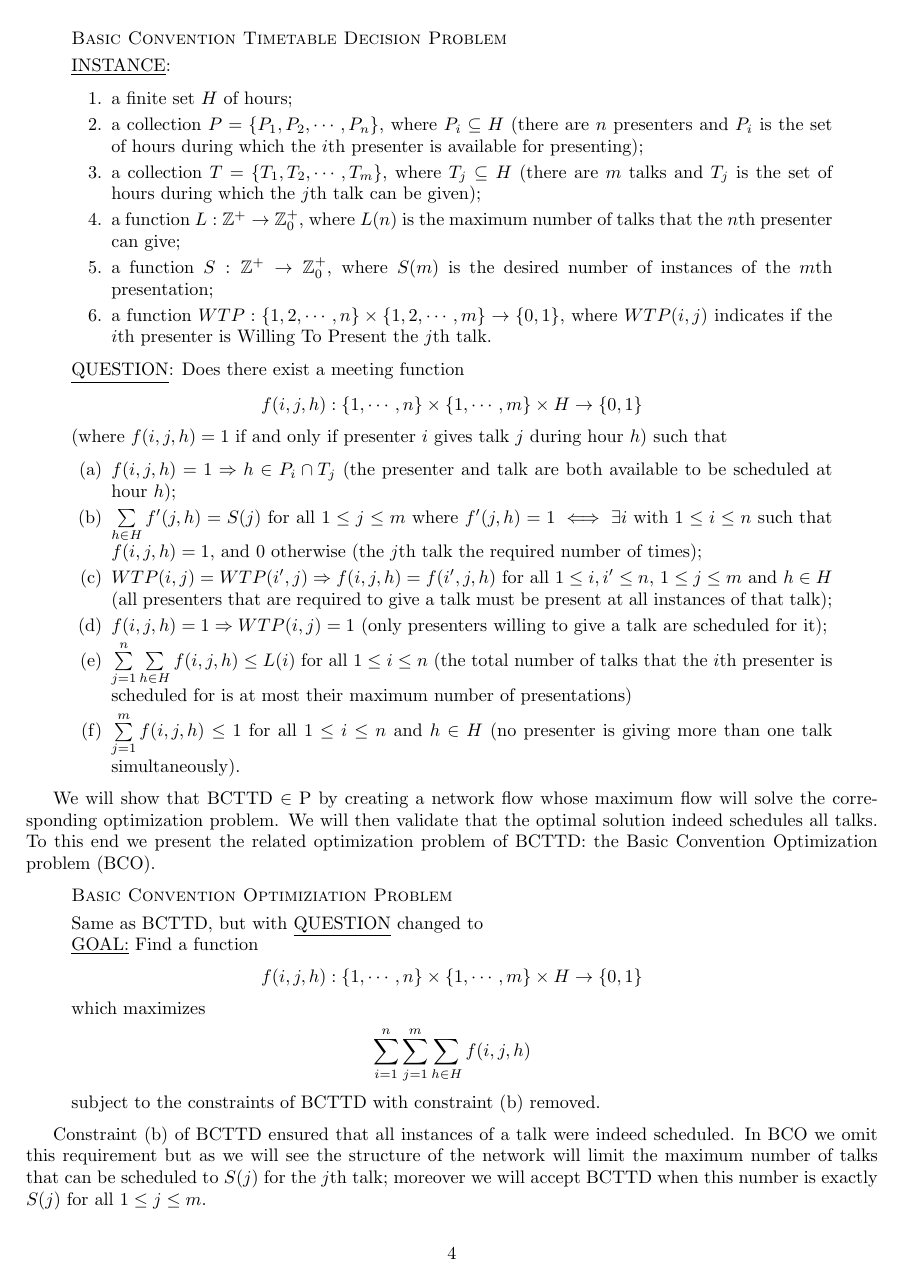
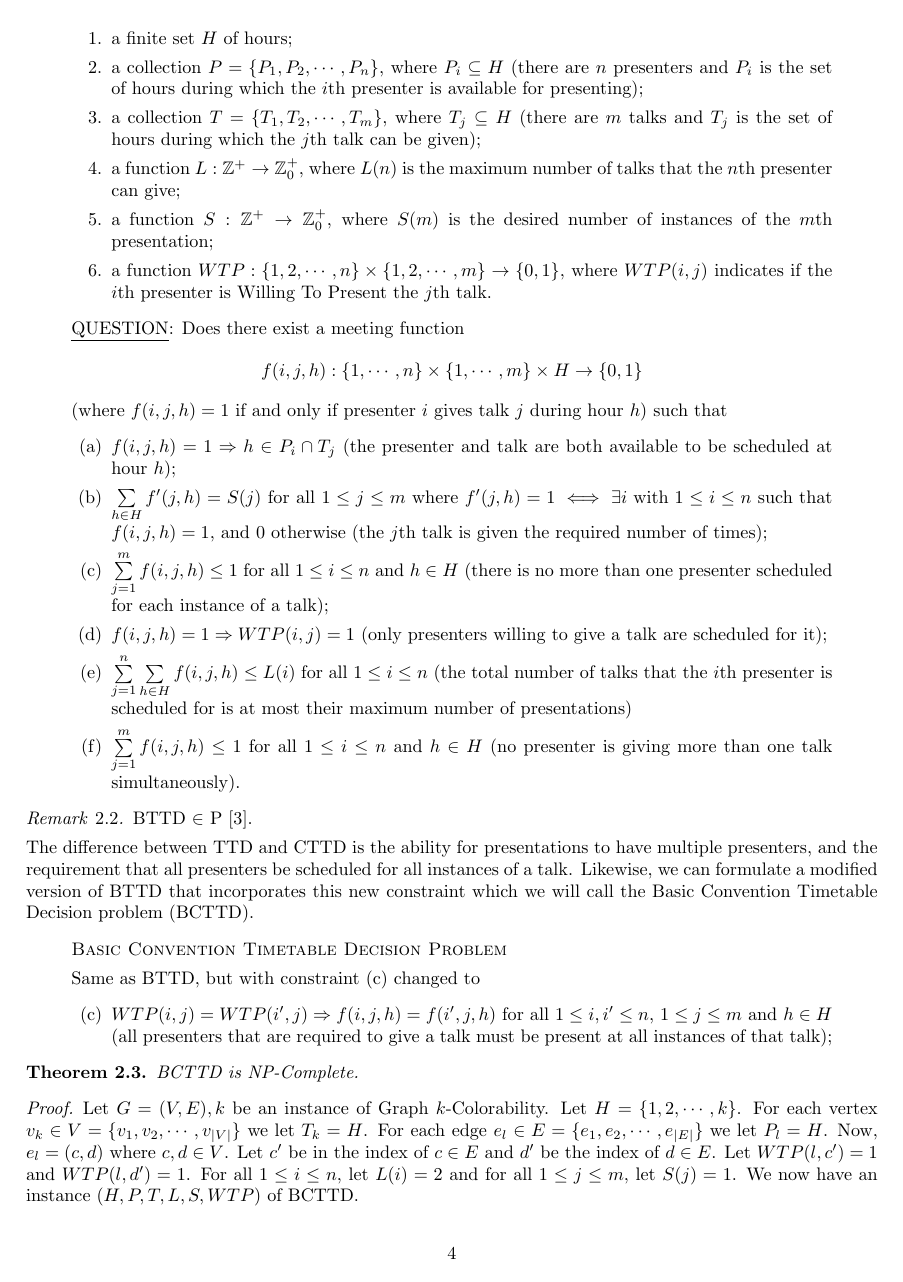
Before and after one commit to jquesnelle/convention-scheduling, a LaTeX paper (schedule.tex): page 4 of 6. Compiled offline with pdfLaTeX.

Commit message:
bcttd stuff

```diff
--- a/schedule.tex
+++ b/schedule.tex
@@ -2,6 +2,7 @@
 \usepackage[total={6in,9in},top=1in, left=1in, right=1in, bottom=1in]{geometry}
 \usepackage{enumerate}
 \usepackage{amssymb,amsmath,amsthm}
+\usepackage{graphicx}
 % \usepackage{mathtools}
 
 % ----------------------------------------------------------------
@@ -112,5 +110,5 @@ The difference between TTD and CTTD is the ability for presentations to have mul
 \begin{quote}
-	\textsc{Basic Convention Timetable Decision Problem}
+	\textsc{Basic Timetable Decision Problem}
 
 	\underline{INSTANCE}:
 		\begin{enumerate}
@@ -128,15 +126,30 @@ The difference between TTD and CTTD is the ability for presentations to have mul
 		(where $f(i,j,h)=1$ if and only if presenter $i$ gives talk $j$ during hour $h$) such that
 		\begin{enumerate}[(a)]
 			\item $f(i,j,h) = 1 \Rightarrow h \in P_i \cap T_j$ (the presenter and talk are both available to be scheduled at hour $h$);
-			\item $\sum\limits_{h \in H} f'(j,h) = S(j)$ for all $1 \le j \le m$ where $f'(j,h) = 1 \iff \exists i \text{ with } 1 \le i \le n$ such that $f(i,j,h)=1$, and 0 otherwise (the $j$th talk the required number of times);
-			\item $WTP(i,j) = WTP(i',j) \Rightarrow f(i,j,h)=f(i',j,h)$ for all $1 \le i,i' \le n$, $1 \le j \le m$ and $h \in H$ (all presenters that are required to give a talk must be present at all instances of that talk);
+			\item $\sum\limits_{h \in H} f'(j,h) = S(j)$ for all $1 \le j \le m$ where $f'(j,h) = 1 \iff \exists i \text{ with } 1 \le i \le n$ such that $f(i,j,h)=1$, and 0 otherwise (the $j$th talk is given the required number of times);
+			\item $\sum\limits_{j=1}^{m} f(i,j,h) \le 1$ for all $1 \le i \le n$ and $h \in H$ (there is no more than one presenter scheduled for each instance of a talk);
 			\item $f(i,j,h) = 1 \Rightarrow WTP(i,j) = 1$ (only presenters willing to give a talk are scheduled for it);
 			\item $\sum\limits_{j=1}^n\sum\limits_{h \in H} f(i,j,h) \le L(i)$ for all $1 \le i \le n$ (the total number of talks that the $i$th presenter is scheduled for is at most their maximum number of presentations)
 			\item $\sum\limits_{j=1}^m f(i,j,h) \le 1$ for all $1 \le i \le n$ and $h \in H$ (no presenter is giving more than one talk simultaneously).
 		\end{enumerate}
 \end{quote}
+\begin{rem}
+BTTD $\in$ P \cite{lovelace2010}.
+\end{rem}
+The difference between TTD and CTTD is the ability for presentations to have multiple presenters, and the requirement that all presenters be scheduled for all instances of a talk. Likewise, we can formulate a modified version of BTTD that incorporates this new constraint which we will call the Basic Convention Timetable Decision problem (BCTTD).
+\begin{quote}
+	\textsc{Basic Convention Timetable Decision Problem}
 
-We will show that BCTTD $\in$ P by creating a network flow whose maximum flow will solve the corresponding optimization problem. We will then validate that the optimal solution indeed schedules all talks. To this end we present the related optimization problem of BCTTD: the Basic Convention Optimization problem (BCO).
+	Same as BTTD, but with constraint (c) changed to
+	\begin{enumerate}[(c)]
+		\item $WTP(i,j) = WTP(i',j) \Rightarrow f(i,j,h)=f(i',j,h)$ for all $1 \le i,i' \le n$, $1 \le j \le m$ and $h \in H$ (all presenters that are required to give a talk must be present at all instances of that talk);
+	\end{enumerate}
+\end{quote}
+\begin{thm}
+BCTTD is NP-Complete.
+\end{thm}
+\begin{proof}\label{bcttd_np}
+Let $G=(V,E),k$ be an instance of Graph $k$-Colorability. Let $H=\{1, 2, \cdots, k\}$. For each vertex $v_k \in V=\{v_1, v_2, \cdots, v_{|V|}\}$ we let $T_k = H$. For each edge $e_l \in E=\{e_1, e_2, \cdots, e_{|E|}\}$ we let $P_l = H$. Now, $e_l = (c,d)$ where $c,d \in V$. Let $c'$ be in the index of $c \in E$ and $d'$ be the index of $d \in E$. Let $WTP(l,c')=1$ and $WTP(l,d')=1$. For all $1 \le i \le n$, let $L(i)=2$ and for all $1 \le j \le m$, let $S(j)=1$. We now have an instance $(H,P,T,L,S,WTP)$ of BCTTD.
 
-\begin{quote}
-	\textsc{Basic Convention Optimiziation Problem}
+If and only if algorithm accepts this instance then there exists a function $f$ that meets the requirements (a-f). As with CTTD we assume (without loss of generality) that $G$ is connected. Then, for any talk $T_j$ (corresponding to vertex $v_j$) by requirement (b) there exists at least one $i, h$ such that $f(i,j,h) = 1$ since $S(j)=1$ for all $1 \le j \le m$. If there exist any other $i',h'$ with $f(i',j,h')=1$ then this means that $P_{i'}$ is also scheduled for $T_j$ at $h'$, but since by requirement (d) this tells us that $WTP(i',j)=1$ (and we also have $WTP(i,j)=1$ for the same reason) and thus $WTP(i,j)=WTP(i',h)$ and requirement (c) gives us that $h=h'$ and so for any $T_j$ there is only one $h$ and thus $v_j$ has color $h \in \{1,2,\cdots,k\}$ (since $T_j=P_i=H$ by requirement (a)). For any two scheduled talks $T_j$ and $T_{j'}$ with a common presenter $P_i$ (corresponding to adjacent vertices $v_j, v_{j'}$) each will have a different hour (color) $h$ by requirement (f). Lastly we know that this formulation enumerates all presenters (edges) and talks (vertices) by requirement (e); in particular because $L(i) = 2$ and $\sum_{j=1}^{m} WTP(i,j) = 2$.
+\end{proof}
@@ -143,14 +190 @@ We will show that BCTTD $\in$ P by creating a network flow whose maximum flow wi
 
-	Same as BCTTD, but with \underline{QUESTION} changed to \\
-	\underline{GOAL:} Find a function
-	\begin{gather*}
-		f(i,j,h) : \{1,\cdots,n\} \times \{1,\cdots,m\} \times H \rightarrow \{0,1\}
-	\end{gather*}
-	which maximizes
-	\begin{gather*}
-		\sum\limits_{i=1}^{n}\sum\limits_{j=1}^{m}\sum\limits_{h \in H} f(i,j,h)
-	\end{gather*}
-	subject to the constraints of BCTTD with constraint (b) removed.
-\end{quote}
-
-Constraint (b) of BCTTD ensured that all instances of a talk were indeed scheduled. In BCO we omit this requirement but as we will see the structure of the network will limit the maximum number of talks that can be scheduled to $S(j)$ for the $j$th talk; moreover we will accept BCTTD when this number is exactly $S(j)$ for all $1 \le j \le m$.
```
Also changed, not shown: schedule.tex (51 more changed lines), 1 other file.
